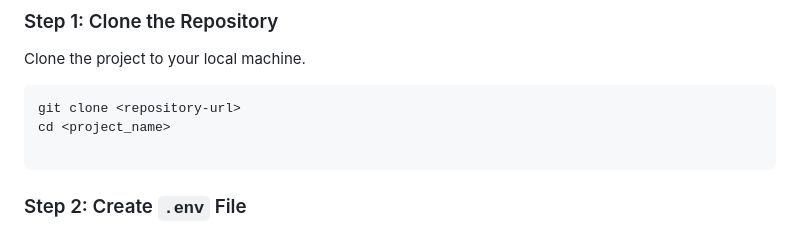
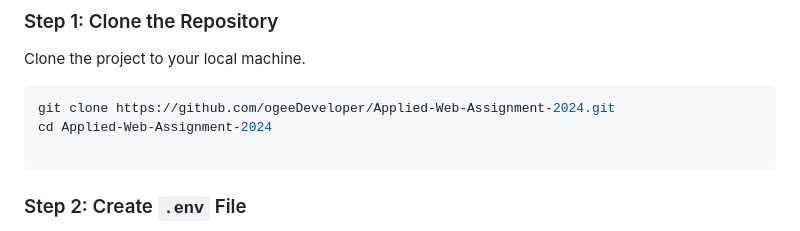
Before and after one commit to ogeeDeveloper/Applied-Web-Assignment-2024, a Markdown page: Readme.md, the part around the change. GitHub-like rendering.

Commit message:
Updated readme to include the correct git clone url

````diff
--- a/Readme.md
+++ b/Readme.md
@@ -31,8 +31,8 @@ Before you begin, ensure you have the following installed:
 Clone the project to your local machine.
 
 ```bash
-git clone <repository-url>
-cd <project_name>
+git clone https://github.com/ogeeDeveloper/Applied-Web-Assignment-2024.git
+cd Applied-Web-Assignment-2024
 
 ```
 
````
